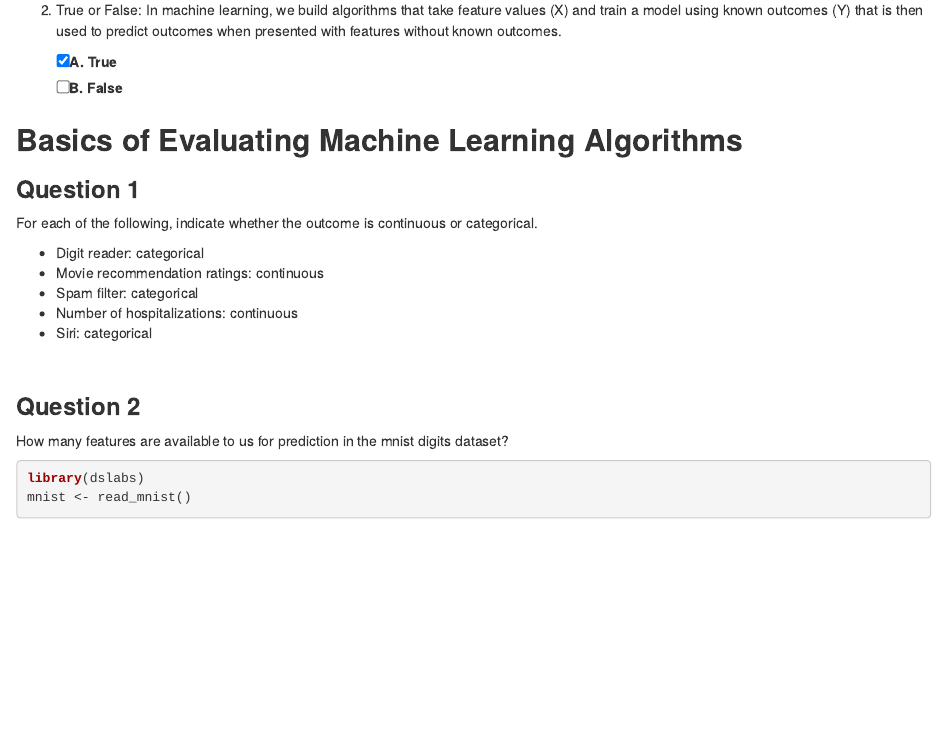
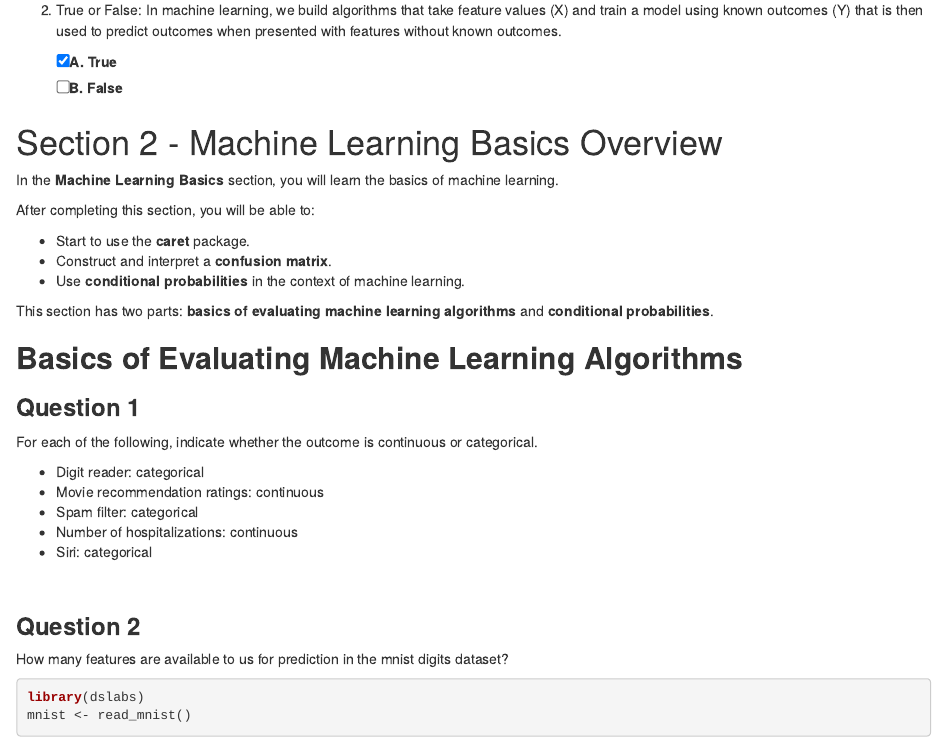
Before and after one commit to 1965Eric/HarvardX-PH125.8x-Data-Science-Machine-Learning, an R Markdown document (Data_Science_Machine_Learning.Rmd): the page in a window 1100 px wide, from 1780 px down. Rendered offline with R 4.5, knitr and Pandoc, with nearby package versions; some code elsewhere in the file could not run offline.

Commit message:
Update Data_Science_Machine_Learning.Rmd

```diff
--- a/Data_Science_Machine_Learning.Rmd
+++ b/Data_Science_Machine_Learning.Rmd
@@ -97,6 +97,18 @@ There is a link to the relevant section of the textbook: [An Example](https://ra
 
 - [X] A. True
 - [ ] B. False
+
+# Section 2 - Machine Learning Basics Overview
+
+In the **Machine Learning Basics** section, you will learn the basics of machine learning.
+
+After completing this section, you will be able to:
+
+* Start to use the **caret** package.
+* Construct and interpret a **confusion matrix**.
+* Use **conditional probabilities** in the context of machine learning.
+
+This section has two parts: **basics of evaluating machine learning algorithms** and **conditional probabilities**.
 
 ## **Basics of Evaluating Machine Learning Algorithms**
 ### **Question 1**
```
